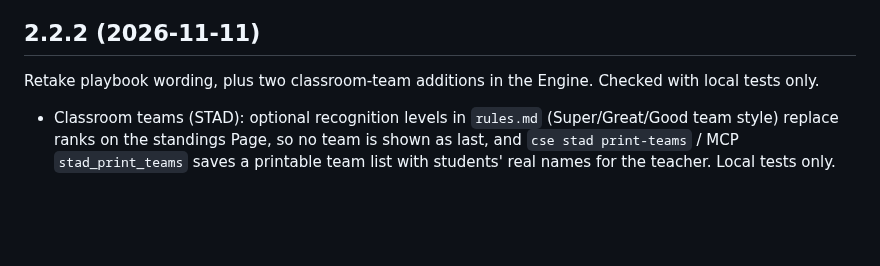
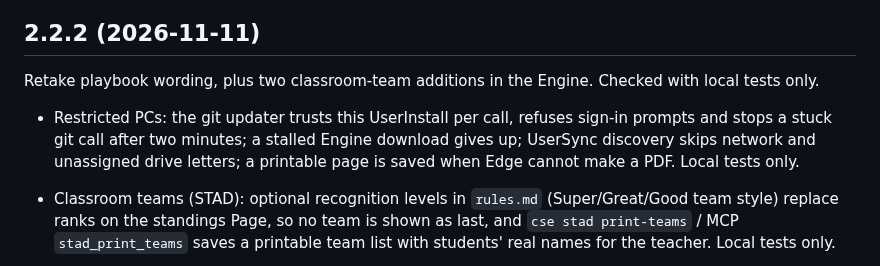
Before and after one commit to longhornteacher/canvasexpert-se, a Markdown page: CHANGELOG.md, the part around the change. Drawn GitHub-style; blank space fills up the shorter version.

Commit message:
docs: changelog entry for the restricted-PC fixes in 2.2.2
Co-Authored-By: Claude Fable 5.2 <noreply@anthropic.com>

```diff
--- a/CHANGELOG.md
+++ b/CHANGELOG.md
@@ -8,6 +8,7 @@ Notable changes are recorded here. Version names use semantic versioning; **1.0*
 
 Retake playbook wording, plus two classroom-team additions in the Engine. Checked with local tests only.
 
+- Restricted PCs: the git updater trusts this UserInstall per call, refuses sign-in prompts and stops a stuck git call after two minutes; a stalled Engine download gives up; UserSync discovery skips network and unassigned drive letters; a printable page is saved when Edge cannot make a PDF. Local tests only.
 - Classroom teams (STAD): optional recognition levels in `rules.md` (Super/Great/Good team style) replace ranks on the standings Page, so no team is shown as last, and `cse stad print-teams` / MCP `stad_print_teams` saves a printable team list with students' real names for the teacher. Local tests only.
 
 - Playbooks: a Major's tutorial retake is now written after the Major is scored, from what the students below the retake line actually missed, and sized for a 20 to 30 minute tutorial. It is no longer a full parallel form written alongside the Major. Engine behavior is unchanged.
```
